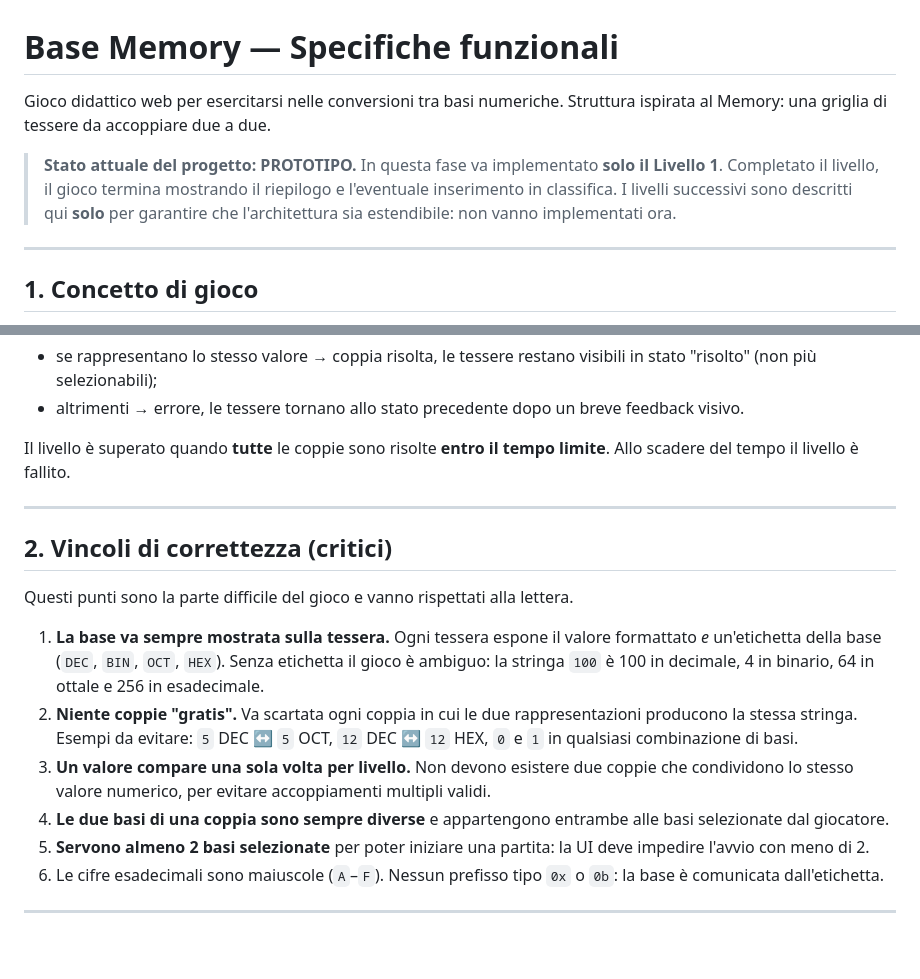
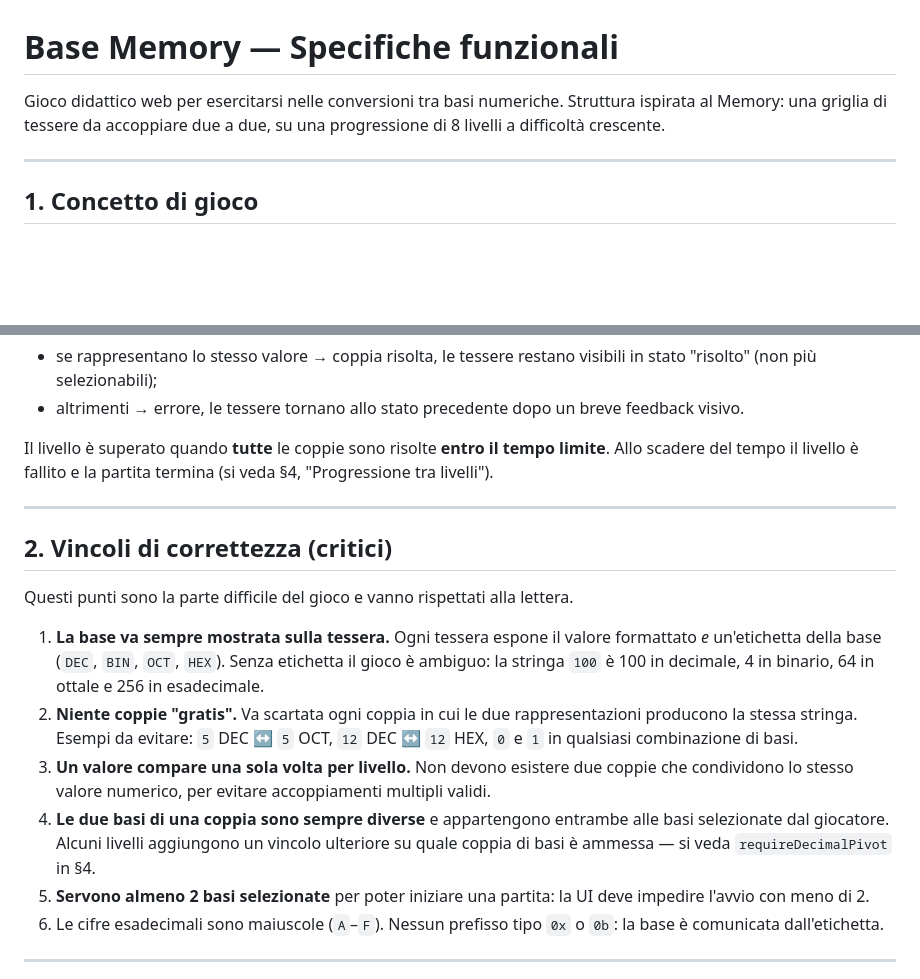
Before and after one commit to vinzoni/base-memory, a Markdown page: SPECIFICHE.md, 2 parts joined by grey strips. Drawn GitHub-style; blank space fills up the shorter version.

```diff
--- a/SPECIFICHE.md
+++ b/SPECIFICHE.md
@@ -1,13 +1,8 @@
 # Base Memory — Specifiche funzionali
 
 Gioco didattico web per esercitarsi nelle conversioni tra basi numeriche.
-Struttura ispirata al Memory: una griglia di tessere da accoppiare due a due.
-
-> **Stato attuale del progetto: PROTOTIPO.**
-> In questa fase va implementato **solo il Livello 1**. Completato il livello, il gioco
-> termina mostrando il riepilogo e l'eventuale inserimento in classifica.
-> I livelli successivi sono descritti qui **solo** per garantire che l'architettura
-> sia estendibile: non vanno implementati ora.
+Struttura ispirata al Memory: una griglia di tessere da accoppiare due a due,
+su una progressione di 8 livelli a difficoltà crescente.
 
 ---
 
@@ -26,7 +21,8 @@ Il giocatore seleziona due tessere:
   feedback visivo.
 
 Il livello è superato quando **tutte** le coppie sono risolte **entro il tempo limite**.
-Allo scadere del tempo il livello è fallito.
+Allo scadere del tempo il livello è fallito e la partita termina (si veda §4,
+"Progressione tra livelli").
 
 ---
 
@@ -44,7 +40,8 @@ Questi punti sono la parte difficile del gioco e vanno rispettati alla lettera.
 3. **Un valore compare una sola volta per livello.** Non devono esistere due coppie
    che condividono lo stesso valore numerico, per evitare accoppiamenti multipli validi.
 4. **Le due basi di una coppia sono sempre diverse** e appartengono entrambe alle basi
-   selezionate dal giocatore.
+   selezionate dal giocatore. Alcuni livelli aggiungono un vincolo ulteriore su quale
+   coppia di basi è ammessa — si veda `requireDecimalPivot` in §4.
 5. **Servono almeno 2 basi selezionate** per poter iniziare una partita: la UI deve
    impedire l'avvio con meno di 2.
 6. Le cifre esadecimali sono maiuscole (`A`–`F`). Nessun prefisso tipo `0x` o `0b`:
```
Also changed, not shown: other parts of SPECIFICHE.md (+100 -42 lines).
